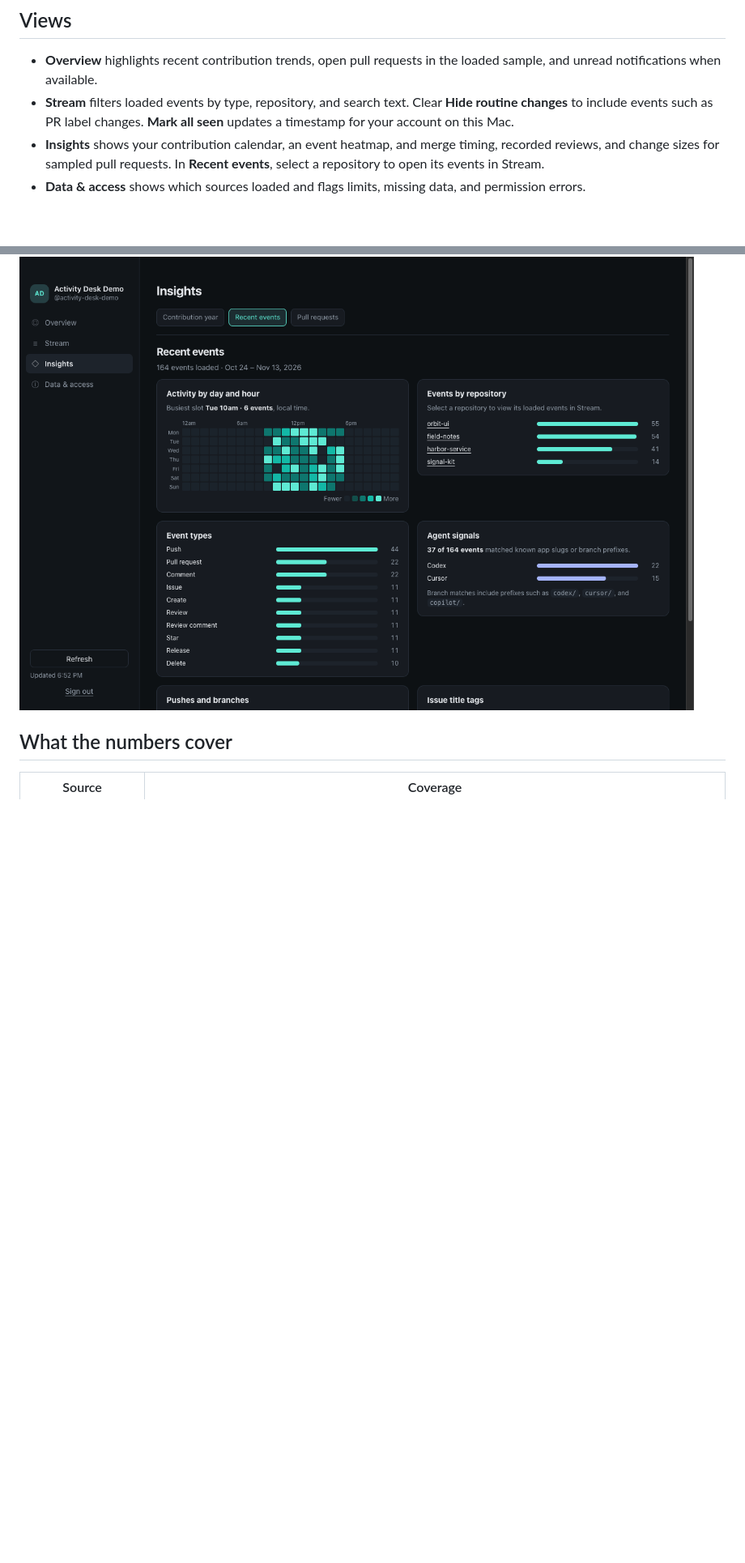
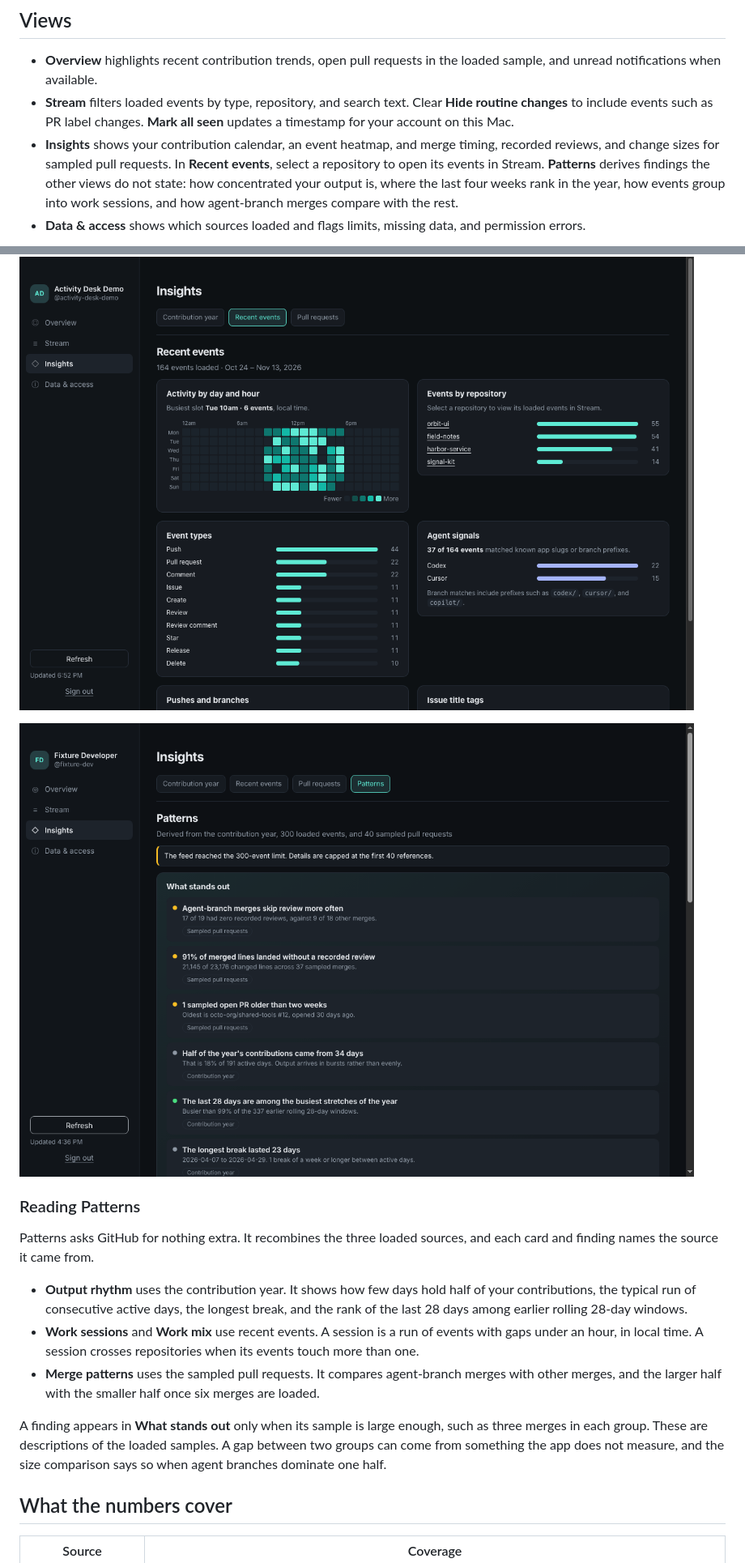
Before and after one commit to cgfixit/activity-desk, a Markdown page: docs/user-guide.md, 2 parts joined by grey strips. Shown at 81% size. GitHub-like rendering; pictures changed too: docs/screenshots/patterns.png (added); blank space fills up the shorter version.

```diff
--- a/docs/user-guide.md
+++ b/docs/user-guide.md
@@ -6,10 +6,22 @@ Activity Desk gives you one place to review GitHub activity across the repositor
 
 - **Overview** highlights recent contribution trends, open pull requests in the loaded sample, and unread notifications when available.
 - **Stream** filters loaded events by type, repository, and search text. Clear **Hide routine changes** to include events such as PR label changes. **Mark all seen** updates a timestamp for your account on this Mac.
-- **Insights** shows your contribution calendar, an event heatmap, and merge timing, recorded reviews, and change sizes for sampled pull requests. In **Recent events**, select a repository to open its events in Stream.
+- **Insights** shows your contribution calendar, an event heatmap, and merge timing, recorded reviews, and change sizes for sampled pull requests. In **Recent events**, select a repository to open its events in Stream. **Patterns** derives findings the other views do not state: how concentrated your output is, where the last four weeks rank in the year, how events group into work sessions, and how agent-branch merges compare with the rest.
 - **Data & access** shows which sources loaded and flags limits, missing data, and permission errors.
 
 ![Recent events and repository filters using fictional activity](screenshots/recent-events.png)
+
+![Patterns derived from fictional activity](screenshots/patterns.png)
+
+### Reading Patterns
+
+Patterns asks GitHub for nothing extra. It recombines the three loaded sources, and each card and finding names the source it came from.
+
+- **Output rhythm** uses the contribution year. It shows how few days hold half of your contributions, the typical run of consecutive active days, the longest break, and the rank of the last 28 days among earlier rolling 28-day windows.
+- **Work sessions** and **Work mix** use recent events. A session is a run of events with gaps under an hour, in local time. A session crosses repositories when its events touch more than one.
+- **Merge patterns** uses the sampled pull requests. It compares agent-branch merges with other merges, and the larger half with the smaller half once six merges are loaded.
+
+A finding appears in **What stands out** only when its sample is large enough, such as three merges in each group. These are descriptions of the loaded samples. A gap between two groups can come from something the app does not measure, and the size comparison says so when agent branches dominate one half.
 
 ## What the numbers cover
 
```
Also changed, not shown: 5 other files.
